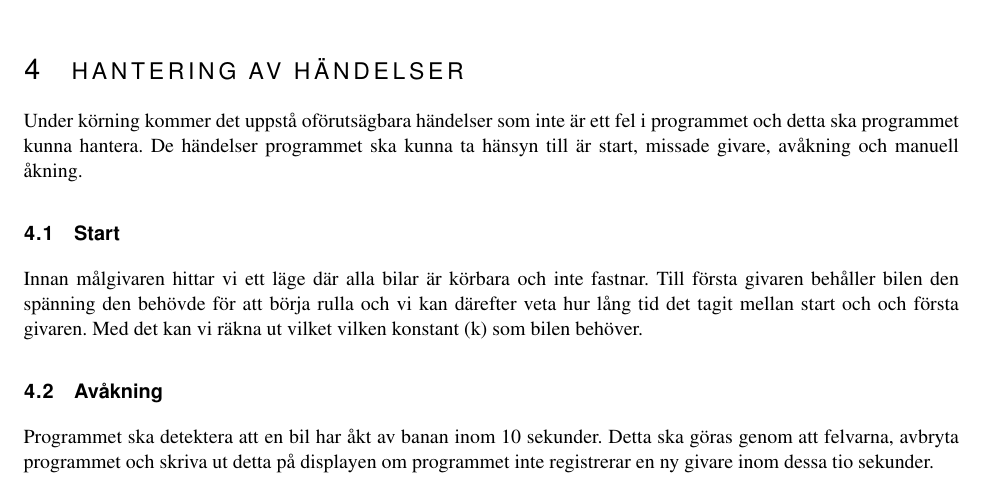
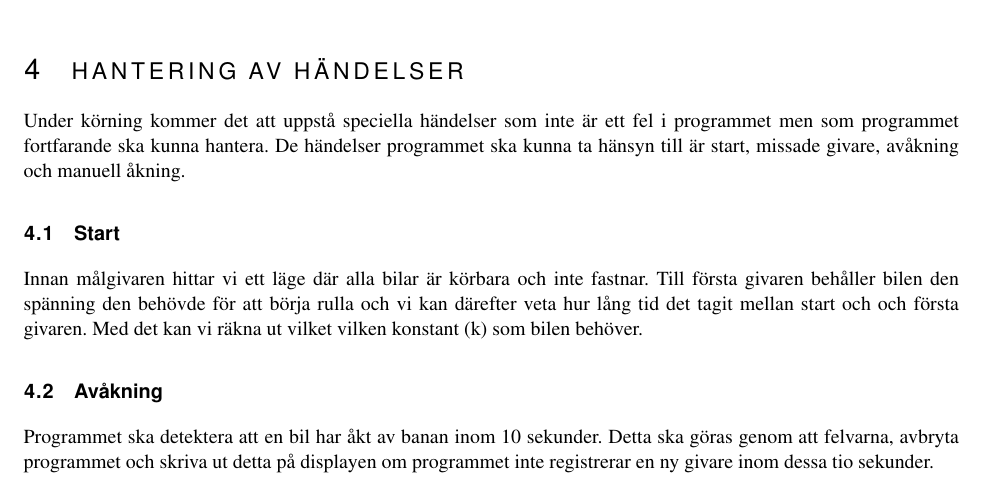
Before and after one commit to sornas/tfyy51, a LaTeX document (Dokument/Designspec/root.tex, which reads Dokument/Designspec/events.tex): part of page 6 of 8, cut so that both start at the same text. Compiled offline with pdfLaTeX.

Commit message:
Just vid inledande text

```diff
--- a/Dokument/Designspec/events.tex
+++ b/Dokument/Designspec/events.tex
@@ -1,5 +1,5 @@
 \section{Hantering av händelser}
-Under körning kommer det uppstå oförutsägbara händelser som inte är ett fel i programmet och detta ska programmet kunna hantera. De händelser programmet ska kunna ta hänsyn till är start, missade givare, avåkning och manuell åkning.
+Under körning kommer det att uppstå speciella händelser som inte är ett fel i programmet men som programmet fortfarande ska kunna hantera. De händelser programmet ska kunna ta hänsyn till är start, missade givare, avåkning och manuell åkning.
 
 \subsection{Start} \input{events/start}
 
```
